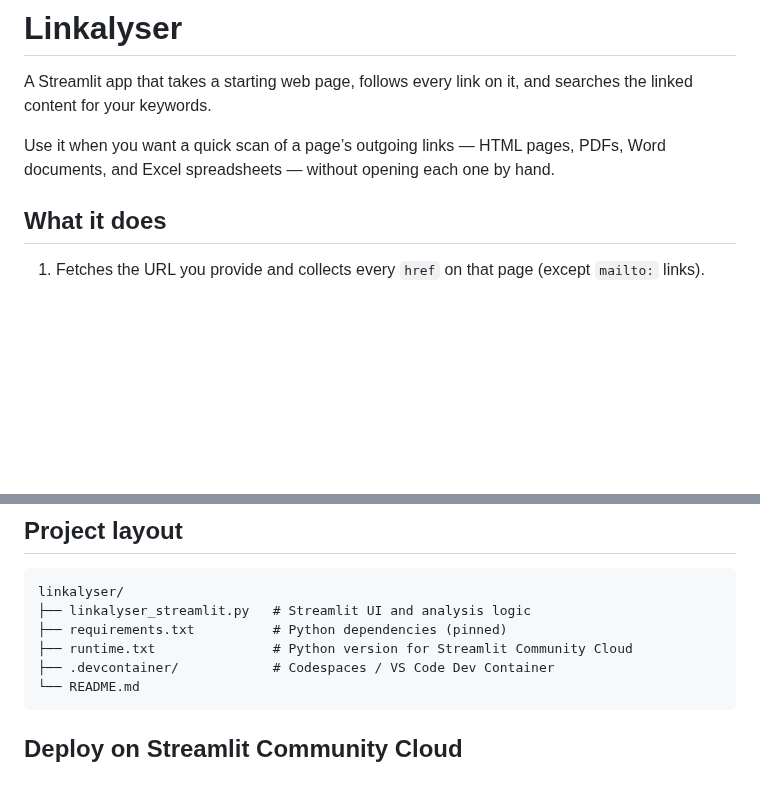
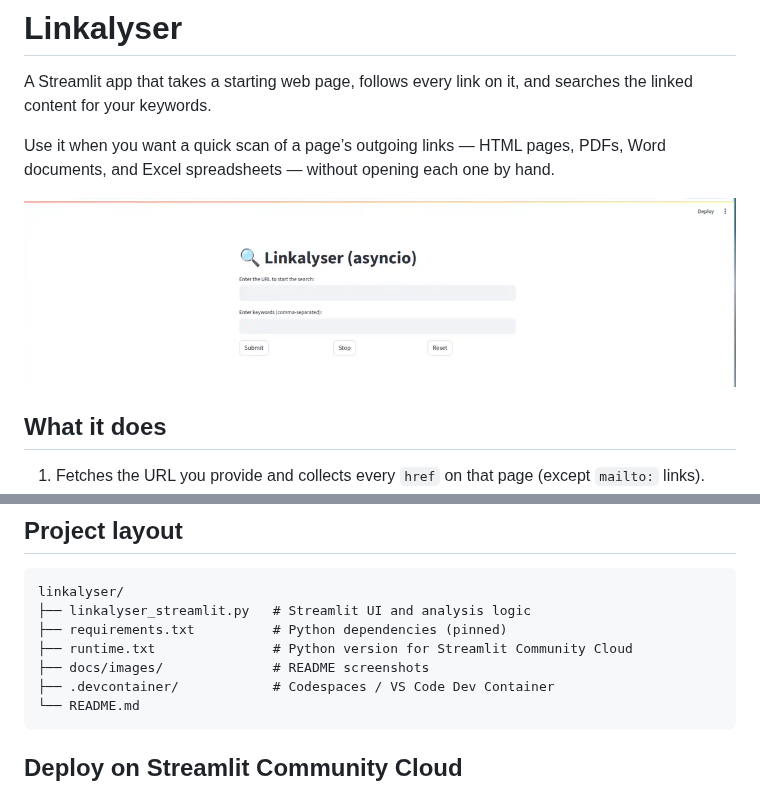
Before and after one commit to RajeshTharyan/linkalyser, a Markdown page: README.md, 2 parts joined by grey strips. Rendered like a GitHub page; pictures changed too: docs/images/linkalyser-ui.png (added); blank space fills up the shorter version.

Commit message:
Add app screenshot to the README
Include a cropped screenshot of the Streamlit UI so visitors can see the URL, keyword, and Submit/Stop/Reset controls without running the app first.

Co-authored-by: Rajesh Tharyan <RajeshTharyan@users.noreply.github.com>

````diff
--- a/README.md
+++ b/README.md
@@ -3,6 +3,8 @@
 A Streamlit app that takes a starting web page, follows every link on it, and searches the linked content for your keywords.
 
 Use it when you want a quick scan of a page’s outgoing links — HTML pages, PDFs, Word documents, and Excel spreadsheets — without opening each one by hand.
+
+![Linkalyser: URL and keyword fields with Submit, Stop, and Reset](docs/images/linkalyser-ui.png)
 
 ## What it does
 
@@ -112,6 +114,7 @@ linkalyser/
 ├── linkalyser_streamlit.py   # Streamlit UI and analysis logic
 ├── requirements.txt          # Python dependencies (pinned)
 ├── runtime.txt               # Python version for Streamlit Community Cloud
+├── docs/images/              # README screenshots
 ├── .devcontainer/            # Codespaces / VS Code Dev Container
 └── README.md
 ```
````
